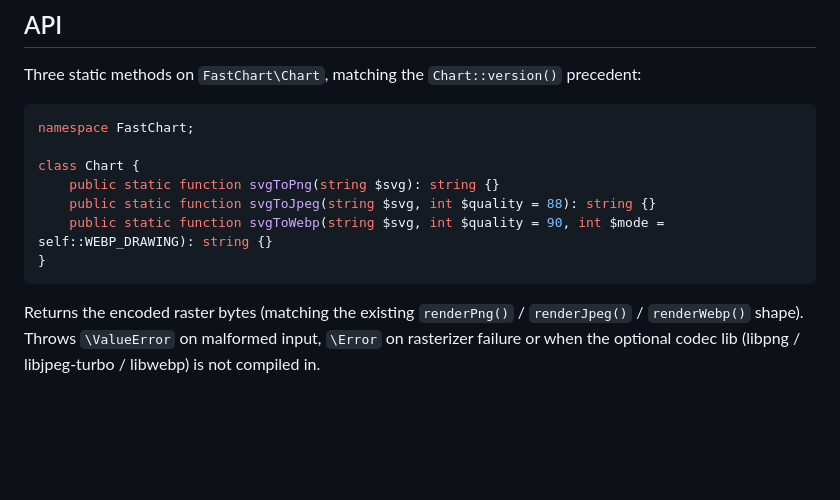
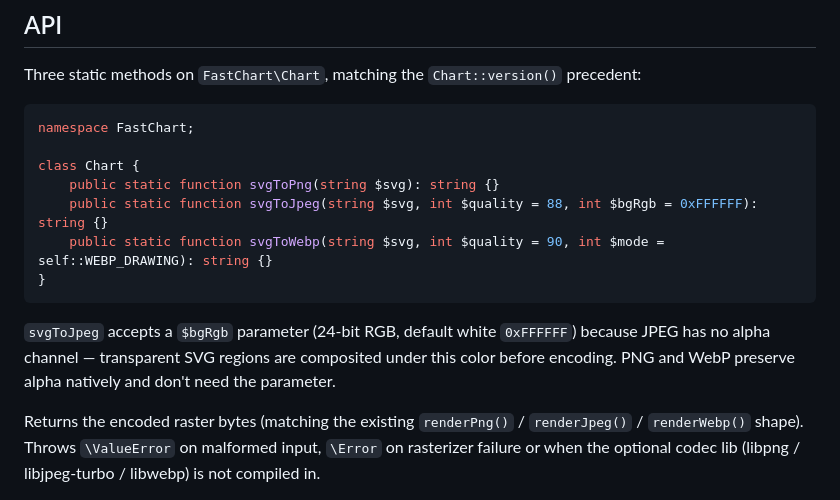
Before and after one commit to iliaal/fastchart, a Markdown page: docs/specs/svg-to-raster.md, the part around one of its changes. Rendered like a GitHub page; blank space fills up the shorter version.

Commit message:
docs/specs: fix svgToJpeg signature + dim cap drift

````diff
--- a/docs/specs/svg-to-raster.md
+++ b/docs/specs/svg-to-raster.md
@@ -58,10 +58,15 @@ namespace FastChart;
 
 class Chart {
     public static function svgToPng(string $svg): string {}
-    public static function svgToJpeg(string $svg, int $quality = 88): string {}
+    public static function svgToJpeg(string $svg, int $quality = 88, int $bgRgb = 0xFFFFFF): string {}
     public static function svgToWebp(string $svg, int $quality = 90, int $mode = self::WEBP_DRAWING): string {}
 }
 ```
+
+`svgToJpeg` accepts a `$bgRgb` parameter (24-bit RGB, default white
+`0xFFFFFF`) because JPEG has no alpha channel — transparent SVG
+regions are composited under this color before encoding. PNG and
+WebP preserve alpha natively and don't need the parameter.
 
 Returns the encoded raster bytes (matching the existing
 `renderPng()` / `renderJpeg()` / `renderWebp()` shape). Throws
````
Also changed, not shown: other parts of docs/specs/svg-to-raster.md (+4 -3 lines).
